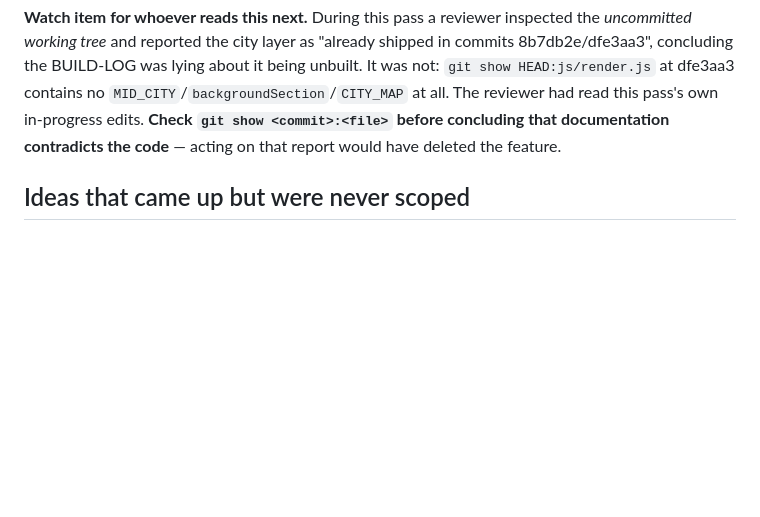
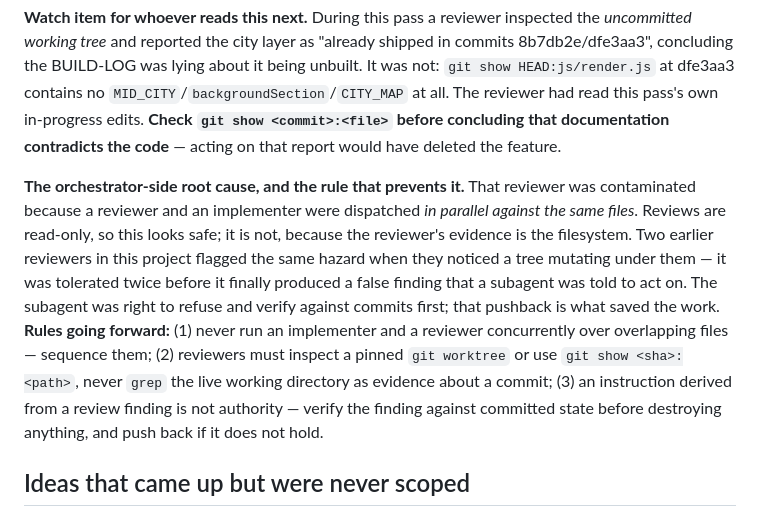
Before and after one commit to pniessen/lunar-rover, a Markdown page: docs/BUILD-LOG.md, the part around the change. Drawn GitHub-style; blank space fills up the shorter version.

Commit message:
docs: record the parallel-review contamination root cause and prevention rules
Co-Authored-By: Claude Fable 5 <noreply@anthropic.com>

```diff
--- a/docs/BUILD-LOG.md
+++ b/docs/BUILD-LOG.md
@@ -496,6 +496,21 @@ reviewer had read this pass's own in-progress edits. **Check `git show
 <commit>:<file>` before concluding that documentation contradicts the code** —
 acting on that report would have deleted the feature.
 
+**The orchestrator-side root cause, and the rule that prevents it.** That
+reviewer was contaminated because a reviewer and an implementer were dispatched
+*in parallel against the same files*. Reviews are read-only, so this looks safe;
+it is not, because the reviewer's evidence is the filesystem. Two earlier
+reviewers in this project flagged the same hazard when they noticed a tree
+mutating under them — it was tolerated twice before it finally produced a false
+finding that a subagent was told to act on. The subagent was right to refuse and
+verify against commits first; that pushback is what saved the work.
+**Rules going forward:** (1) never run an implementer and a reviewer
+concurrently over overlapping files — sequence them; (2) reviewers must inspect
+a pinned `git worktree` or use `git show <sha>:<path>`, never `grep` the live
+working directory as evidence about a commit; (3) an instruction derived from a
+review finding is not authority — verify the finding against committed state
+before destroying anything, and push back if it does not hold.
+
 ## Ideas that came up but were never scoped
 
 Gamepad support (spec listed it as optional), per-type capsule art, pickup forgiveness margin (~±4px like shot hitboxes), a visible "bombs incoming" indicator, endless-mode chime past 3000m.
```
